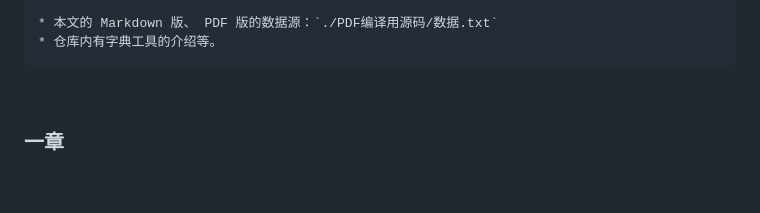
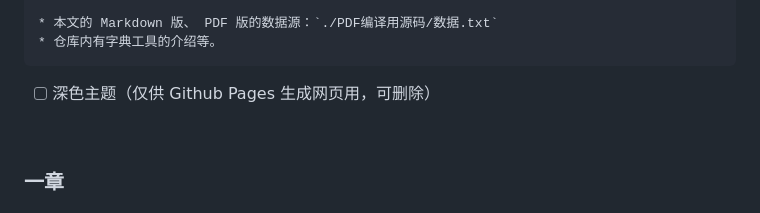
Before and after one commit to tt24h/laozi, a Markdown page: index.md, the part around the change. GitHub-like rendering; blank space fills up the shorter version.

````diff
--- a/index.md
+++ b/index.md
@@ -14,6 +14,8 @@ layout: default
 * 本文的 Markdown 版、 PDF 版的数据源：`./PDF编译用源码/数据.txt`
 * 仓库内有字典工具的介绍等。
 ```
+
+- [ ] 深色主题（仅供 Github Pages 生成网页用，可删除）
 
 &nbsp;
 
````
